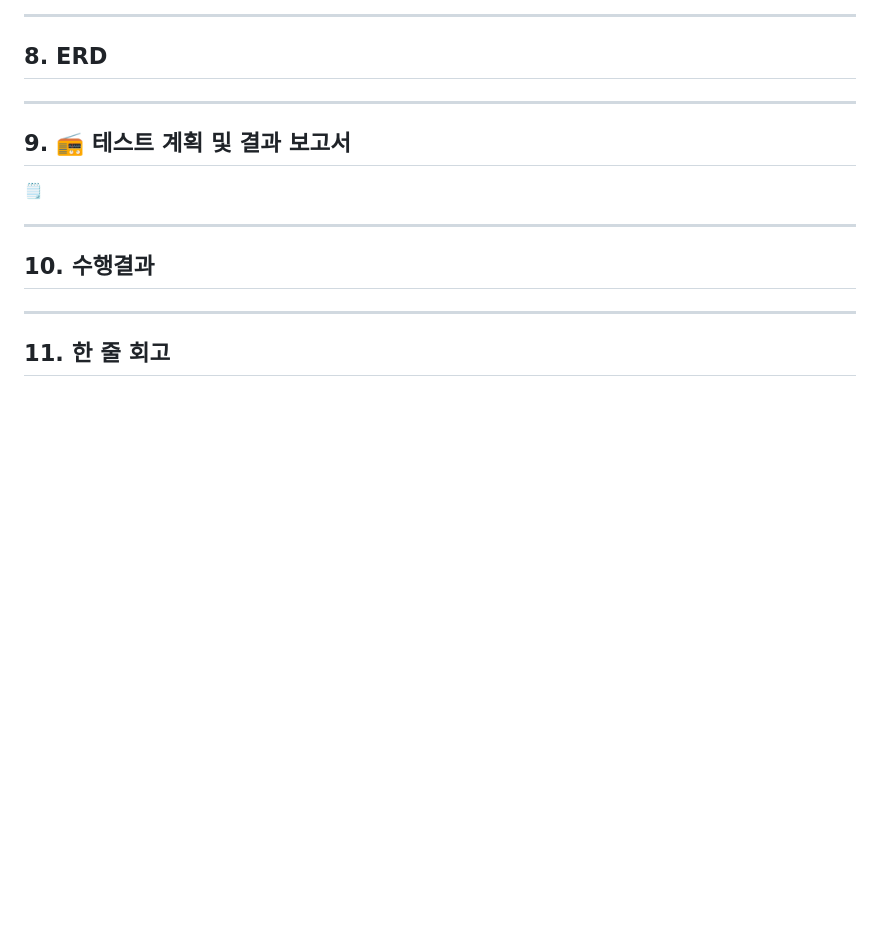
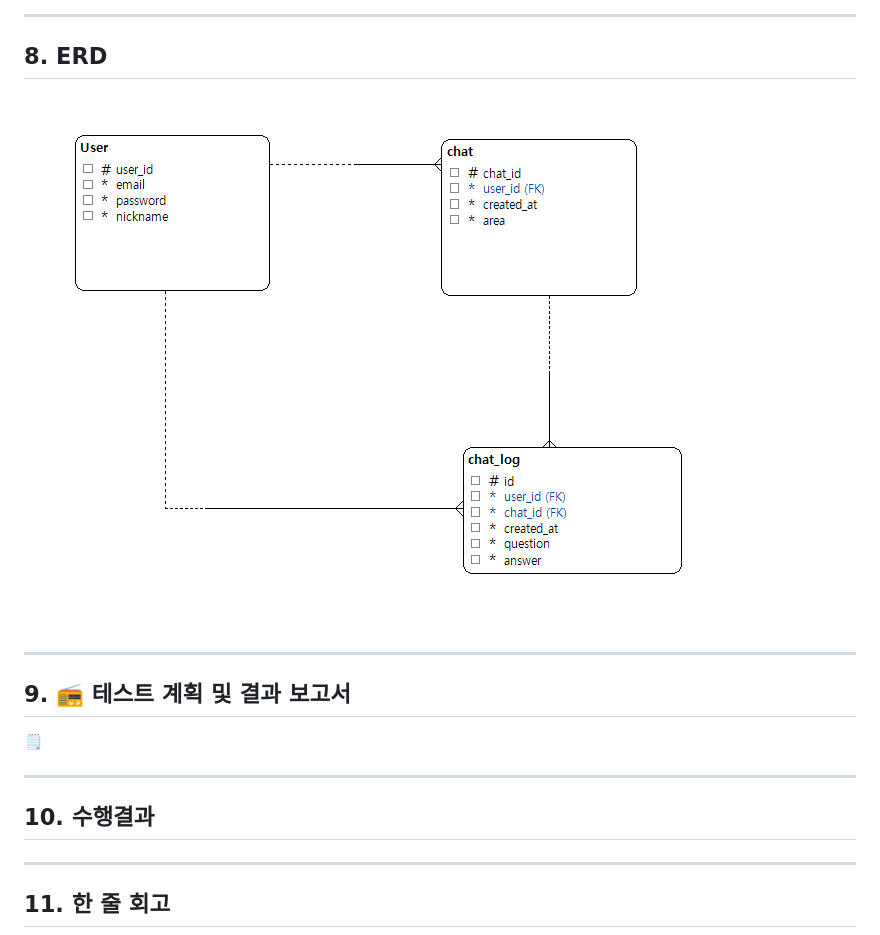
Before and after one commit to SKNETWORKS-FAMILY-AICAMP/SKN17-4th-3Team, a Markdown page: README.md, the part around the change. GitHub-like rendering; blank space fills up the shorter version.

```diff
--- a/README.md
+++ b/README.md
@@ -186,6 +186,9 @@ Malta대학교의 Mark Anthony Camilleri 교수의 연구에 따르면, 최근
 
 
 ## 8. ERD
+
+<img src="img/ERD.png"/>
+
 ---
 
 
```
